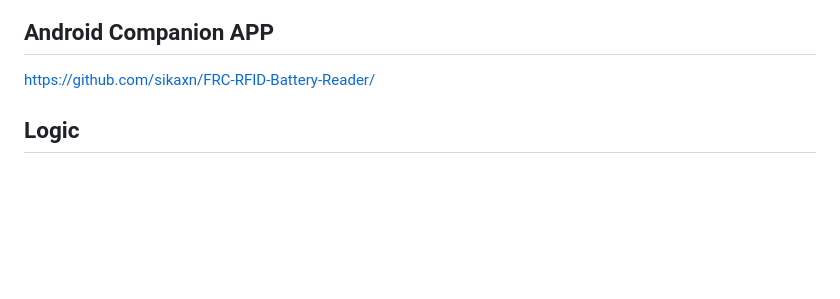
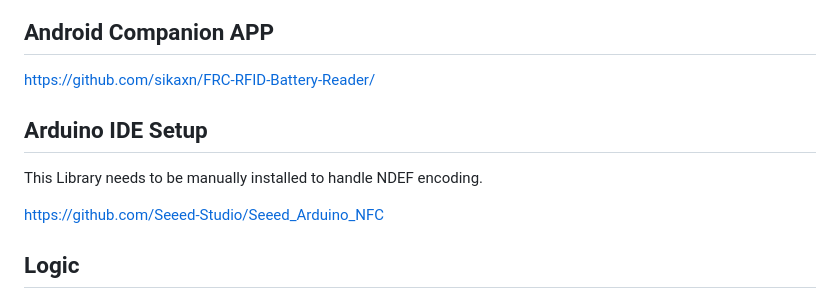
Before and after one commit to sikaxn/FRC-Custom-CAN-Sensor, a Markdown page: Arduino/Battery_Tracking/readme.md, the part around the change. Rendered like a GitHub page; blank space fills up the shorter version.

```diff
--- a/Arduino/Battery_Tracking/readme.md
+++ b/Arduino/Battery_Tracking/readme.md
@@ -7,6 +7,13 @@ CD Thread: https://www.chiefdelphi.com/t/rfid-battery-tracking-some-progress/502
 ## Android Companion APP
 
 https://github.com/sikaxn/FRC-RFID-Battery-Reader/
+
+## Arduino IDE Setup
+
+This Library needs to be manually installed to handle NDEF encoding.
+
+https://github.com/Seeed-Studio/Seeed_Arduino_NFC
+
 
 ## Logic
 
```
